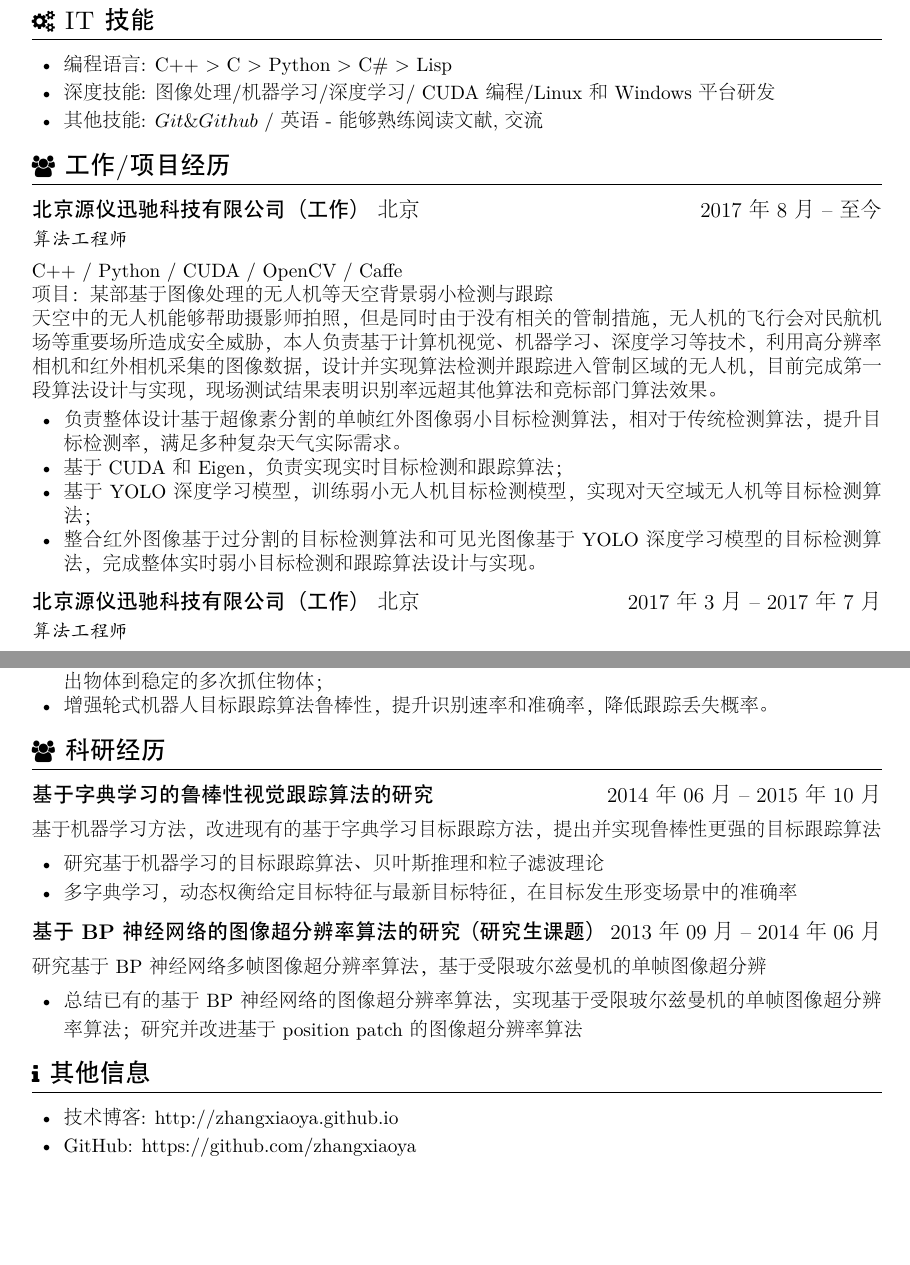
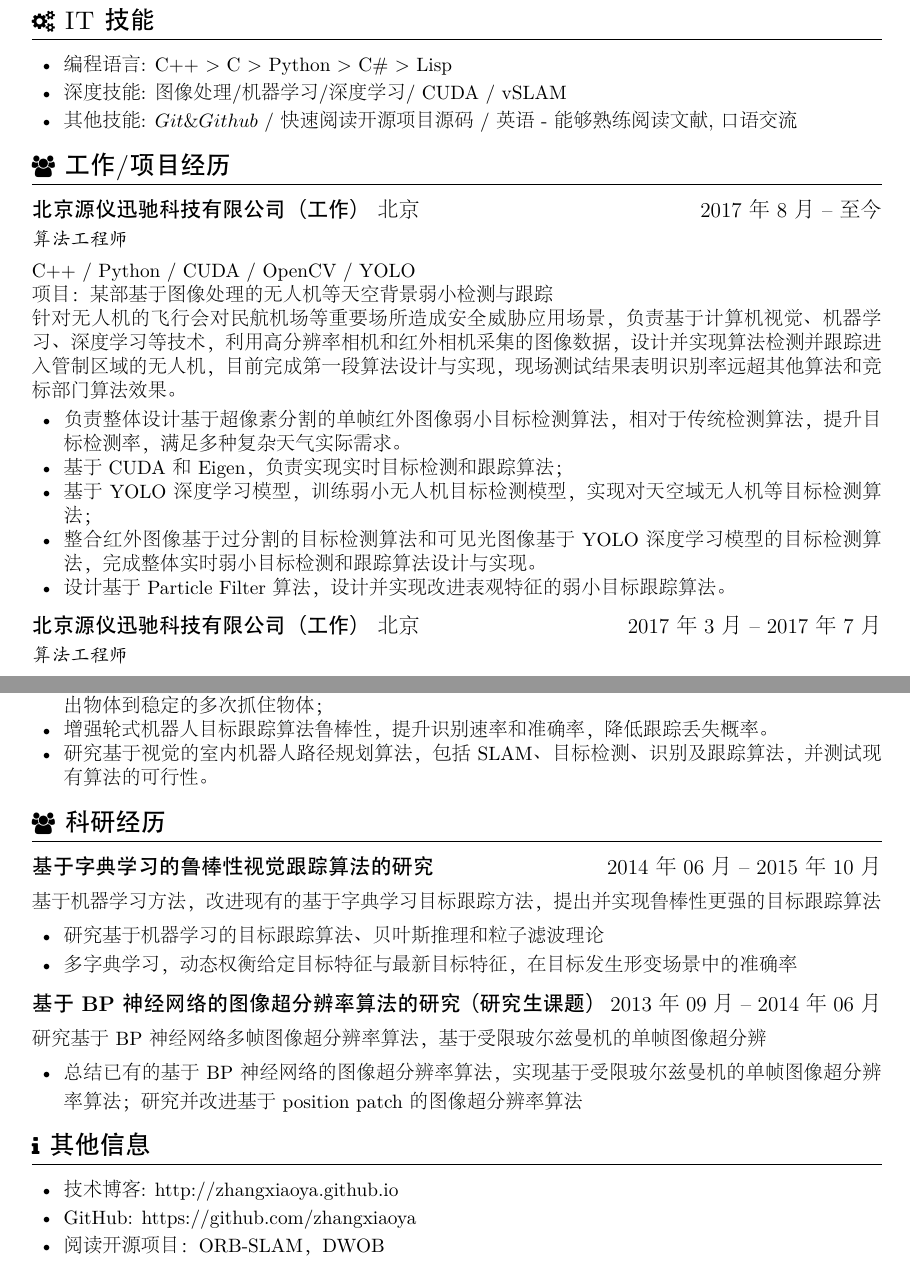
Before and after one commit to debugCVML/CV, a LaTeX CV (resume/resume-zh_CN.tex): two parts of pages 1 and 2 of 2, joined at a grey line, cut so that both start at the same text, the shorter picture padded with empty space. The pictures show the PDF file resume/resume-zh_CN.pdf that the author committed with the source.

Commit message:
update CV

```diff
--- a/resume/resume-zh_CN.tex
+++ b/resume/resume-zh_CN.tex
@@ -13,7 +13,7 @@
 \name{张亚南}
 
 % {E-mail}{mobilephone}{homepage}
-\contactInfo{\textbf{ynzhang.vis@gmail.com}}{\textbf{(+86) 188-130-18216}}{\textbf{应聘职位：算法研发工程师}}
+\contactInfo{\textbf{ynzhang.vis@gmail.com}}{\textbf{(+86) 188-130-18216}}{\textbf{应聘职位：视觉算法研发工程师}}
 % {E-mail}{mobilephone}
 %\basicContactInfo{\textbf{zhangxiaoya1989@gmail.com}}{\textbf{(+86) 188-130-18216}}
 %\section{\faGraduationCap\  基本信息}
@@ -31,28 +31,25 @@
 % increase linespacing [parsep=0.5ex]
 \begin{itemize}[parsep=0.5ex]
   \item 编程语言: C++ > C > Python > C\# > Lisp
-%  \item 开发平台: Linux / Windows
-  \item 深度技能: 图像处理/机器学习/深度学习/ CUDA 编程/Linux和Windows平台研发
-  %\item 开发工具: QtCreator / Visual Studio / Vim / Sublime / Codeblocks / CMake / Eclipse
-  % \item 其他技能: $Git\& Github$ / Latex / Markdown / 英语 - 熟练
-  \item 其他技能: $Git\& Github$ / 英语 - 能够熟练阅读文献,交流
+  \item 深度技能: 图像处理/机器学习/深度学习/ CUDA / vSLAM
+  \item 其他技能: $Git\& Github$ / 快速阅读开源项目源码 / 英语 - 能够熟练阅读文献,口语交流
 \end{itemize}
 
 \section{\faUsers\ 工作/项目经历}
 
 \datedsubsection{\textbf{北京源仪迅驰科技有限公司（工作）} 北京}{2017年8月 -- 至今}
 \role{算法工程师}{}
-C++ / Python / CUDA / OpenCV / Caffe
+C++ / Python / CUDA / OpenCV / YOLO
 
 项目：某部基于图像处理的无人机等天空背景弱小检测与跟踪
 
-天空中的无人机能够帮助摄影师拍照，但是同时由于没有相关的管制措施，无人机的飞行会对民航机场等重要场所造成安全威胁，本人负责基于计算机视觉、机器学习、深度学习等技术，利用高分辨率相机和红外相机采集的图像数据，设计并实现算法检测并跟踪进入管制区域的无人机，目前完成第一段算法设计与实现，现场测试结果表明识别率远超其他算法和竞标部门算法效果。
+针对无人机的飞行会对民航机场等重要场所造成安全威胁应用场景，负责基于计算机视觉、机器学习、深度学习等技术，利用高分辨率相机和红外相机采集的图像数据，设计并实现算法检测并跟踪进入管制区域的无人机，目前完成第一段算法设计与实现，现场测试结果表明识别率远超其他算法和竞标部门算法效果。
 \begin{itemize}
   \item 负责整体设计基于超像素分割的单帧红外图像弱小目标检测算法，相对于传统检测算法，提升目标检测率，满足多种复杂天气实际需求。
   \item 基于CUDA和Eigen，负责实现实时目标检测和跟踪算法；
   \item 基于YOLO深度学习模型，训练弱小无人机目标检测模型，实现对天空域无人机等目标检测算法；
   \item 整合红外图像基于过分割的目标检测算法和可见光图像基于YOLO深度学习模型的目标检测算法，完成整体实时弱小目标检测和跟踪算法设计与实现。
-%  \item 阅读并总结云计算专利和论文
+  \item 设计基于Particle Filter算法，设计并实现改进表观特征的弱小目标跟踪算法。
 \end{itemize}
 
 \datedsubsection{\textbf{北京源仪迅驰科技有限公司（工作）} 北京}{2017年3月 -- 2017年7月}
@@ -99,55 +93,9 @@ Java / Angular JS
 \begin{itemize}
   \item 基于 Kinect 深度视觉信息的双臂机器人六自由度机械臂转动算法优化，使机器臂从偶尔抓住抛出物体到稳定的多次抓住物体；
   \item 增强轮式机器人目标跟踪算法鲁棒性，提升识别速率和准确率，降低跟踪丢失概率。
-%  \item 阅读并总结云计算专利和论文
+  \item 研究基于视觉的室内机器人路径规划算法，包括SLAM、目标检测、识别及跟踪算法，并测试现有算法的可行性。
 \end{itemize}
 
-
-%\datedsubsection{\textbf{航天某部门仿真系统研发（V1.0-V2.0）}}{2014年12月 -- 2015年07月}
-%\role{C++ / MFC, Windows}{实验室合作项目，三人小组研发}
-%\begin{onehalfspacing}
-%根据多种传感器观测的数据，以及目标的特性数据，计算某种飞行目标的轨迹的仿真系统研发
-%\begin{itemize}
-%  \item 独立研发特性数据、传感器观测数据的数据库管理系统、内存数据库缓存
-% % \item 开发内存数据库模块，加快仿真计算速度
-%%  \item xxx (尽量使用量化的客观结果)
-%\end{itemize}
-%\end{onehalfspacing}
-
-
-%\datedsubsection{\textbf{青岛某公司工业防火墙实时监控系统客户端研发}}{2011年05月 -- 2011年10月}
-%\role{C++ / Qt, Windows}{实验室合作项目，三人小组研发}
-%\begin{onehalfspacing}
-%基于拓扑结构实时监控所有设备防火墙工作状况和防火墙日志的数据库管理系统综合软件研发
-%\begin{itemize}
-%  \item 独立研发数据库管理模块
-%  \item 完成数据多种格式显示模块
-%  \item 基于Qt的UI设计，绘图模块，获取图像标注区域
-%%  \item xxx (尽量使用量化的客观结果)
-%\end{itemize}
-%\end{onehalfspacing}
-
-%\datedsubsection{\textbf{分布式科学上网姿势}}{2014年6月 -- 至今}
-%\role{Golang, Linux}{个人项目，和富帅糕合作开发}
-%\begin{onehalfspacing}
-%分布式负载均衡科学上网姿势, https://github.com/cyfdecyf/cow
-%\begin{itemize}
-%  \item 修复了连接未正常关闭导致文件描述符耗尽的 bug
-%  \item 使用Chord 哈希 URL, 实现稳定可靠地分流
-%  \item xxx (尽量使用量化的客观结果)
-%\end{itemize}
-%\end{onehalfspacing}
-
-%\datedsubsection{\textbf{\LaTeX\ 简历模板}}{2015 年5月 -- 至今}
-%\role{\LaTeX, Python}{个人项目}
-%\begin{onehalfspacing}
-%优雅的 \LaTeX\ 简历模板, https://github.com/billryan/resume
-%\begin{itemize}
-%  \item 容易定制和扩展
-%  \item 完善的 Unicode 字体支持，使用 \XeLaTeX\ 编译
-%  \item 支持 FontAwesome 4.3.0
-%\end{itemize}
-%\end{onehalfspacing}
 
 \section{\faUsers\ 科研经历}
 
@@ -186,7 +134,7 @@ Java / Angular JS
 \begin{itemize}[parsep=0.5ex]
   \item 技术博客: http://zhangxiaoya.github.io
   \item GitHub: https://github.com/zhangxiaoya
-%  \item 语言: 英语 - 读写熟练
+  \item 阅读开源项目：ORB-SLAM，DWOB
 \end{itemize}
 
 \end{document}
```
Also changed, not shown: resume/resume-zh_CN.pdf, resume/resume-zh_CN.tex (3 more changed lines), 1 other file.
